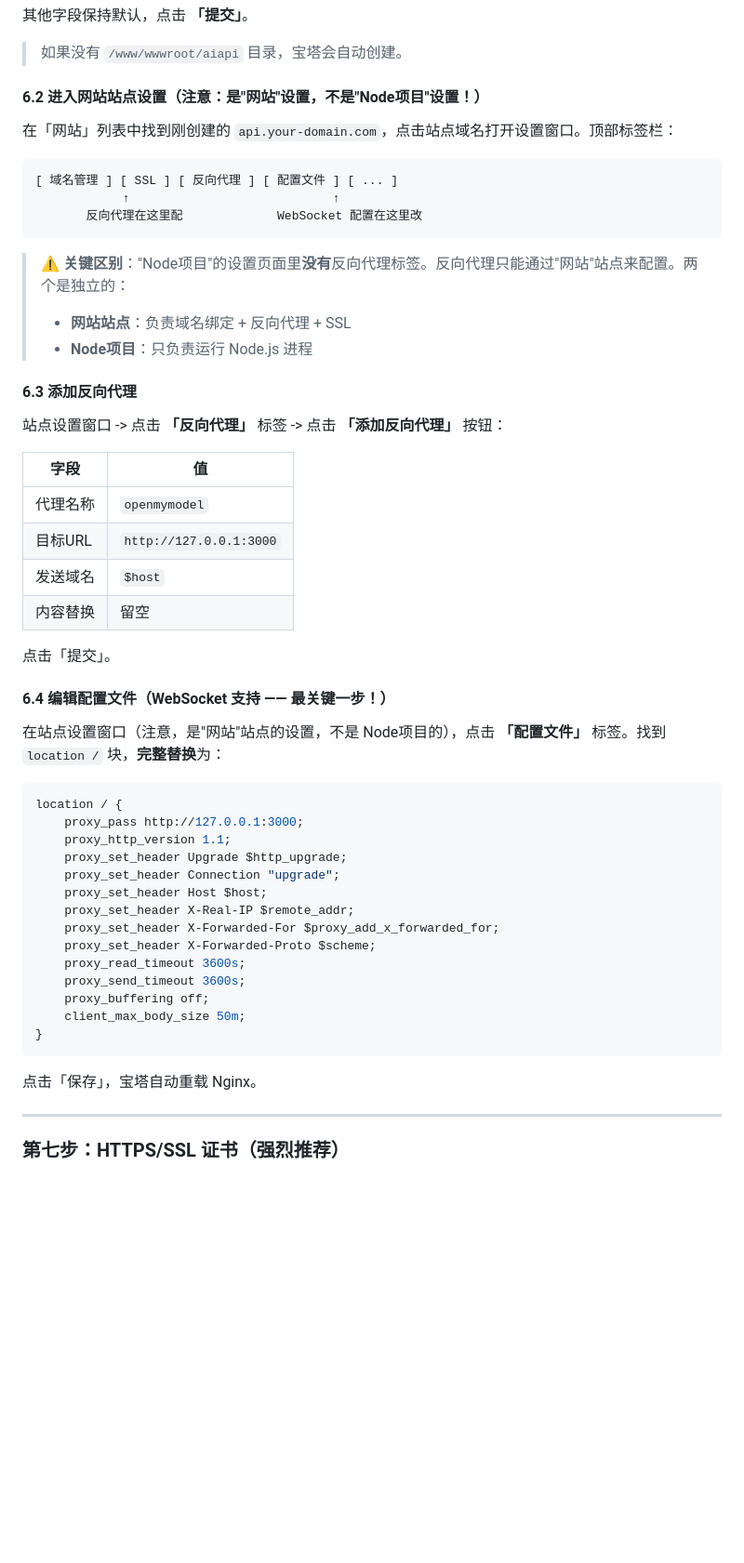
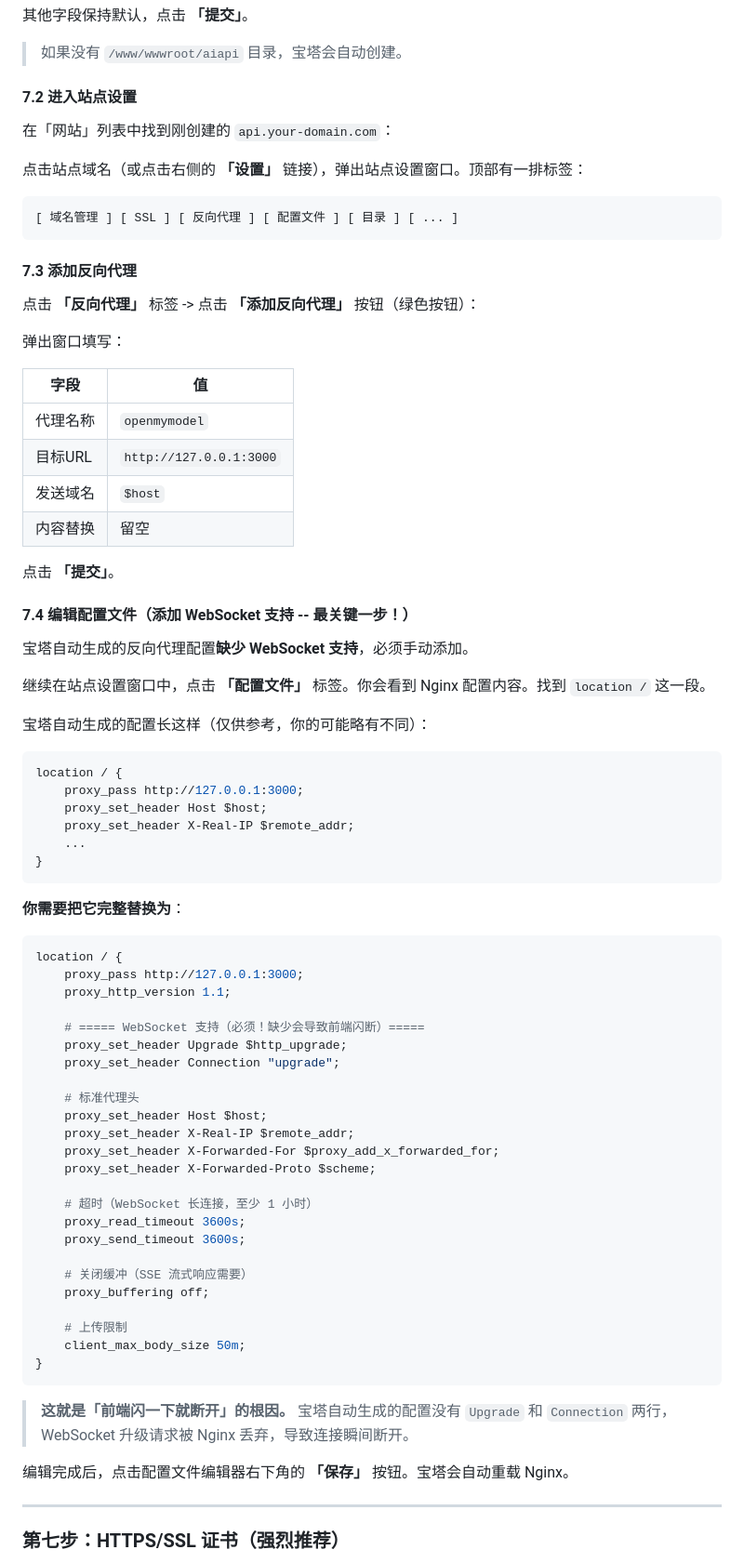
Before and after one commit to tianxingstarsky/OpenMyModel, a Markdown page: README.md, the part around one of its changes. Shown at 93% size. Drawn GitHub-style; blank space fills up the shorter version.

Commit message:
Revert "docs: 修正宝塔反向代理位置——在「网站」站点设置而非Node项目设置"
This reverts commit 2173cbe64d2bcd2ba0b2a254f566541f6f1bb5eb.

````diff
--- a/README.md
+++ b/README.md
@@ -380,23 +380,21 @@ OpenMyModel 云端 API 服务
 
 > 如果没有 `/www/wwwroot/aiapi` 目录，宝塔会自动创建。
 
-#### 6.2 进入网站站点设置（注意：是"网站"设置，不是"Node项目"设置！）
+#### 7.2 进入站点设置
 
-在「网站」列表中找到刚创建的 `api.your-domain.com`，点击站点域名打开设置窗口。顶部标签栏：
+在「网站」列表中找到刚创建的 `api.your-domain.com`：
+
+点击站点域名（或点击右侧的 **「设置」** 链接），弹出站点设置窗口。顶部有一排标签：
 
 ```
-[ 域名管理 ] [ SSL ] [ 反向代理 ] [ 配置文件 ] [ ... ]
-            ↑                            ↑
-       反向代理在这里配             WebSocket 配置在这里改
+[ 域名管理 ] [ SSL ] [ 反向代理 ] [ 配置文件 ] [ 目录 ] [ ... ]
 ```
 
-> ⚠️ **关键区别**："Node项目"的设置页面里**没有**反向代理标签。反向代理只能通过"网站"站点来配置。两个是独立的：
-> - **网站站点**：负责域名绑定 + 反向代理 + SSL
-> - **Node项目**：只负责运行 Node.js 进程
+#### 7.3 添加反向代理
 
-#### 6.3 添加反向代理
+点击 **「反向代理」** 标签 -> 点击 **「添加反向代理」** 按钮（绿色按钮）：
 
-站点设置窗口 -> 点击 **「反向代理」** 标签 -> 点击 **「添加反向代理」** 按钮：
+弹出窗口填写：
 
 | 字段 | 值 |
 |------|-----|
@@ -405,30 +403,55 @@ OpenMyModel 云端 API 服务
 | 发送域名 | `$host` |
 | 内容替换 | 留空 |
 
-点击「提交」。
+点击 **「提交」**。
 
-#### 6.4 编辑配置文件（WebSocket 支持 —— 最关键一步！）
+#### 7.4 编辑配置文件（添加 WebSocket 支持 -- 最关键一步！）
 
-在站点设置窗口（注意，是"网站"站点的设置，不是 Node项目的），点击 **「配置文件」** 标签。找到 `location /` 块，**完整替换**为：
+宝塔自动生成的反向代理配置**缺少 WebSocket 支持**，必须手动添加。
 
+继续在站点设置窗口中，点击 **「配置文件」** 标签。你会看到 Nginx 配置内容。找到 `location /` 这一段。
+
+宝塔自动生成的配置长这样（仅供参考，你的可能略有不同）：
+```nginx
+location / {
+    proxy_pass http://127.0.0.1:3000;
+    proxy_set_header Host $host;
+    proxy_set_header X-Real-IP $remote_addr;
+    ...
+}
+```
+
+**你需要把它完整替换为**：
 ```nginx
 location / {
     proxy_pass http://127.0.0.1:3000;
     proxy_http_version 1.1;
+
+    # ===== WebSocket 支持（必须！缺少会导致前端闪断）=====
     proxy_set_header Upgrade $http_upgrade;
     proxy_set_header Connection "upgrade";
+
+    # 标准代理头
     proxy_set_header Host $host;
     proxy_set_header X-Real-IP $remote_addr;
     proxy_set_header X-Forwarded-For $proxy_add_x_forwarded_for;
     proxy_set_header X-Forwarded-Proto $scheme;
+
+    # 超时（WebSocket 长连接，至少 1 小时）
     proxy_read_timeout 3600s;
     proxy_send_timeout 3600s;
+
+    # 关闭缓冲（SSE 流式响应需要）
     proxy_buffering off;
+
+    # 上传限制
     client_max_body_size 50m;
 }
 ```
 
-点击「保存」，宝塔自动重载 Nginx。
+> **这就是「前端闪一下就断开」的根因。** 宝塔自动生成的配置没有 `Upgrade` 和 `Connection` 两行，WebSocket 升级请求被 Nginx 丢弃，导致连接瞬间断开。
+
+编辑完成后，点击配置文件编辑器右下角的 **「保存」** 按钮。宝塔会自动重载 Nginx。
 
 ---
 
````
Also changed, not shown: other parts of README.md (+0 -2 lines).
